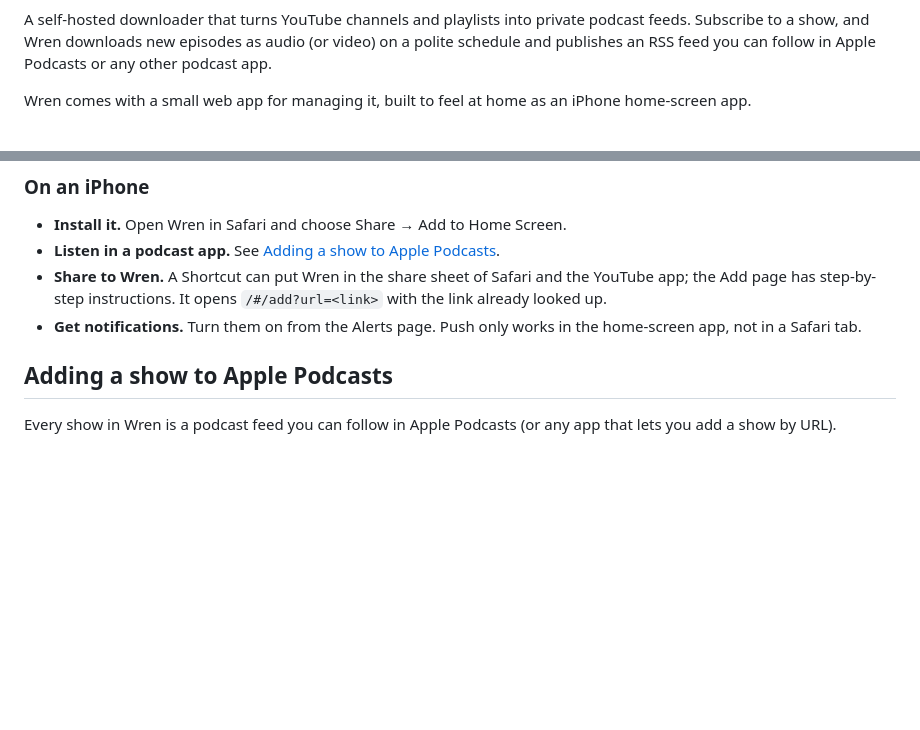
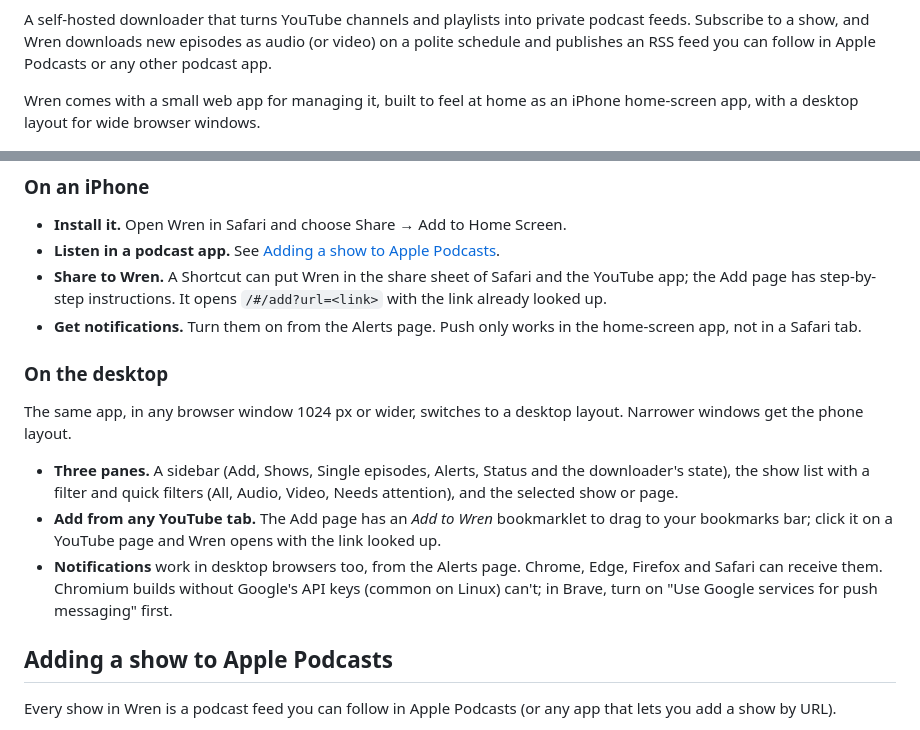
Before and after one commit to roib/wren, a Markdown page: README.md, 2 parts joined by grey strips. GitHub-like rendering; blank space fills up the shorter version.

Commit message:
README: mention the desktop layout
Co-Authored-By: Claude Opus 5.5 <noreply@anthropic.com>
Claude-Session: https://claude.ai/code/session_01L7RpnR7UCN8AtYvKBvvTtG

```diff
--- a/README.md
+++ b/README.md
@@ -10,7 +10,7 @@ podcast feeds. Subscribe to a show, and Wren downloads new episodes as audio
 Apple Podcasts or any other podcast app.
 
 Wren comes with a small web app for managing it, built to feel at home as an
-iPhone home-screen app.
+iPhone home-screen app, with a desktop layout for wide browser windows.
 
 <p align="center">
   <img src="docs/screenshots/shows.png" alt="Shows: every subscription with its artwork, format badges and status" width="260">
@@ -84,6 +84,22 @@ It also helps with:
   `/#/add?url=<link>` with the link already looked up.
 - **Get notifications.** Turn them on from the Alerts page. Push only works
   in the home-screen app, not in a Safari tab.
+
+### On the desktop
+
+The same app, in any browser window 1024 px or wider, switches to a desktop
+layout. Narrower windows get the phone layout.
+
+- **Three panes.** A sidebar (Add, Shows, Single episodes, Alerts, Status and
+  the downloader's state), the show list with a filter and quick filters
+  (All, Audio, Video, Needs attention), and the selected show or page.
+- **Add from any YouTube tab.** The Add page has an *Add to Wren* bookmarklet
+  to drag to your bookmarks bar; click it on a YouTube page and Wren opens
+  with the link looked up.
+- **Notifications** work in desktop browsers too, from the Alerts page.
+  Chrome, Edge, Firefox and Safari can receive them. Chromium builds without
+  Google's API keys (common on Linux) can't; in Brave, turn on "Use Google
+  services for push messaging" first.
 
 ## Adding a show to Apple Podcasts
 
```
